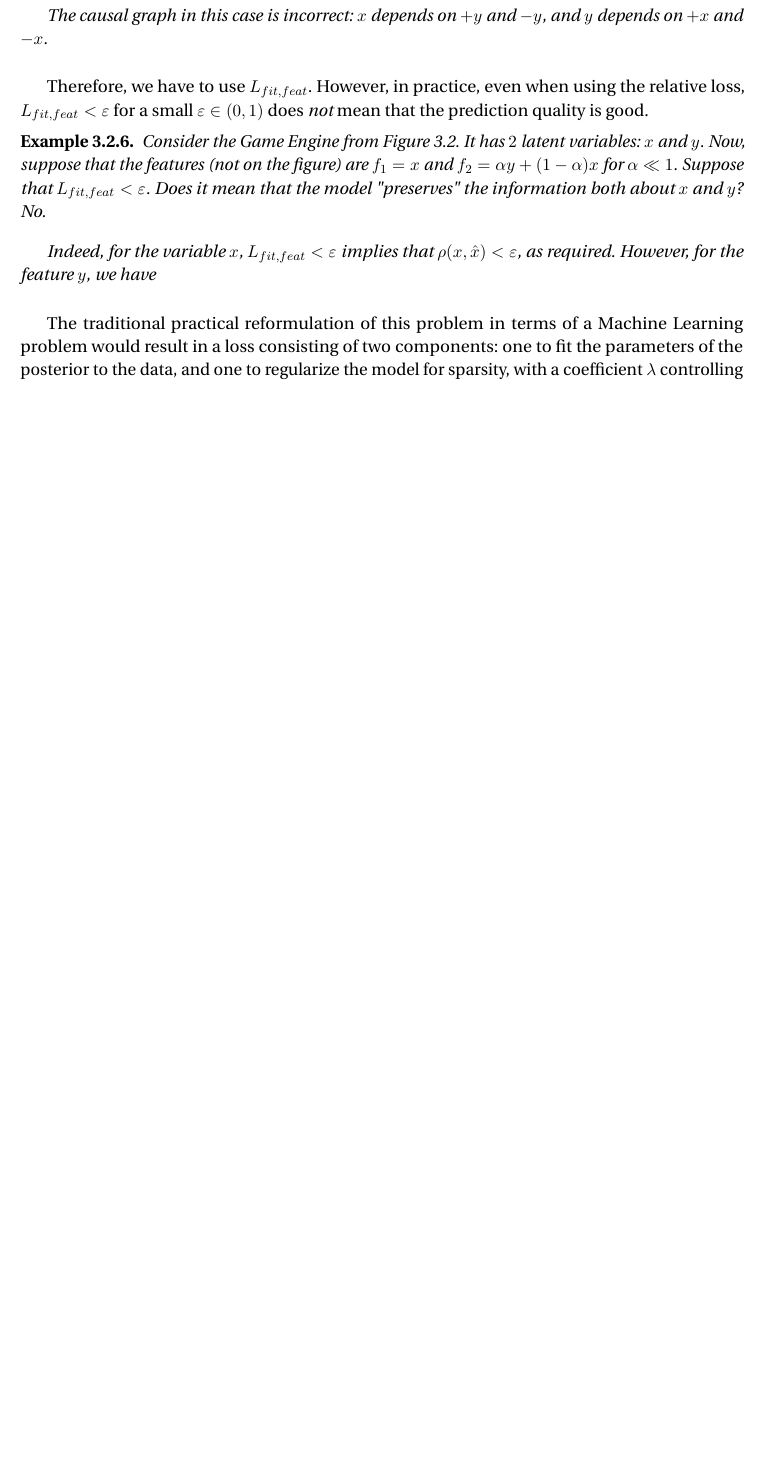
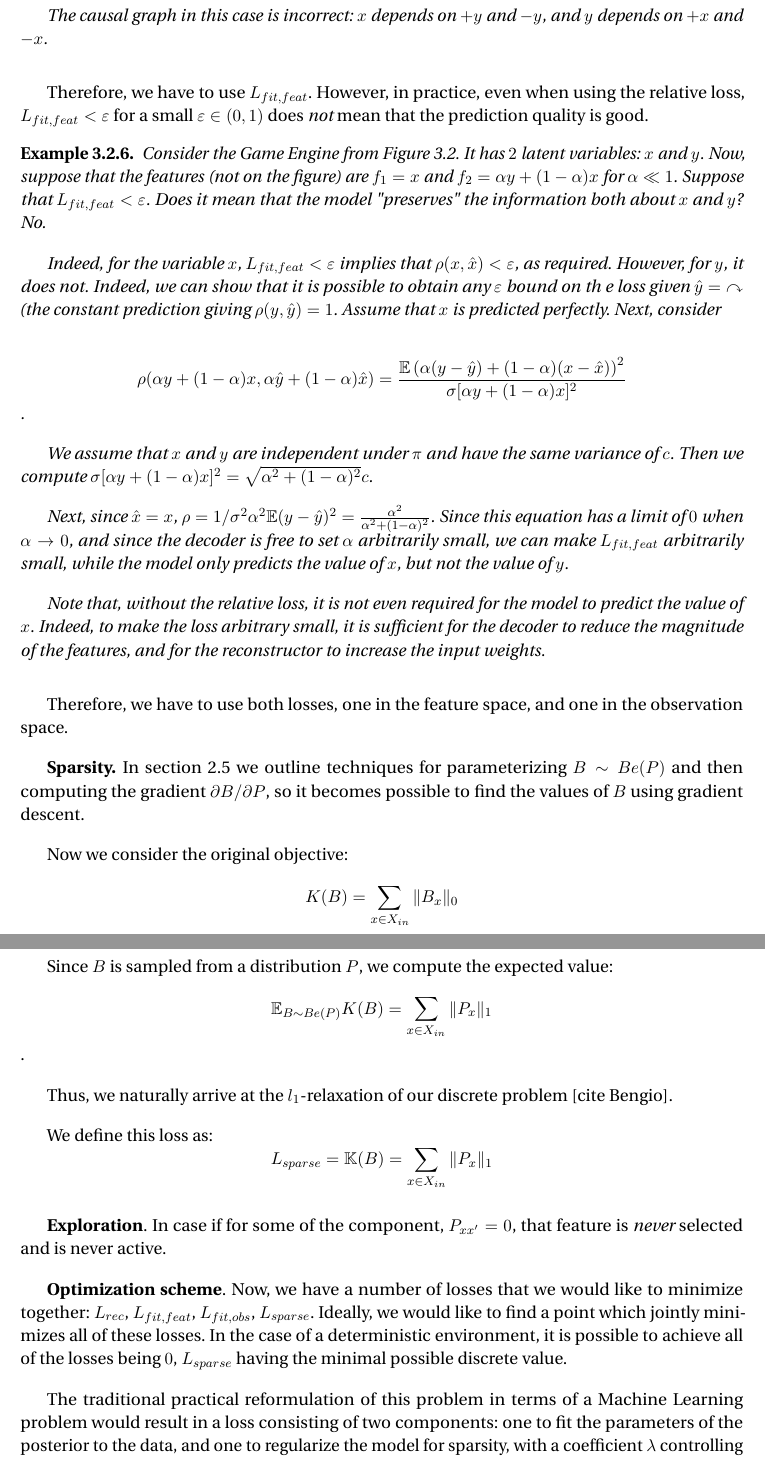
Before and after one commit to sergeivolodin/ms-thesis, a LaTeX thesis (main.tex): part of page 31 of 49 before the commit and two parts of pages 31 and 32 of 51 after it, the two joined at a grey line, cut so that both start at the same text, the shorter picture padded with empty space. Compiled offline with pdfLaTeX.

Commit message:
Add Lsparse

```diff
--- a/main.tex
+++ b/main.tex
@@ -607,9 +607,42 @@ Therefore, we have to use $L_{fit,feat}$. However, in practice, even when using
 \begin{example}
 Consider the Game Engine from Figure \ref{fig:env2d2x2}. It has $2$ latent variables: $x$ and $y$. Now, suppose that the features (not on the figure) are $f_1=x$ and $f_2=\alpha y+(1-\alpha)x$ for $\alpha \ll 1$. Suppose that $L_{fit, feat}<\varepsilon$. Does it mean that the model "preserves" the information both about $x$ and $y$? No.
 
-Indeed, for the variable $x$, $L_{fit, feat}<\varepsilon$ implies that $\rho(x,\hat{x})<\varepsilon$, as required. However, for the feature $y$, we have
+Indeed, for the variable $x$, $L_{fit, feat}<\varepsilon$ implies that $\rho(x,\hat{x})<\varepsilon$, as required. However, for $y$, it does not. Indeed, we can show that it is possible to obtain any $\varepsilon$ bound on th e loss given $\hat{y}=\mathbb y$ (the constant prediction giving $\rho(y,\hat{y})=1$. Assume that $x$ is predicted perfectly. Next, consider
+
+$$\rho(\alpha y+(1-\alpha)x,\alpha \hat{y}+(1-\alpha)\hat{x})=\frac{\mathbb E \left(\alpha(y-\hat{y})+(1-\alpha)(x-\hat{x})\right)^2}{\sigma[\alpha y+(1-\alpha)x]^2}$$.
+
+We assume that $x$ and $y$ are independent under $\pi$ and have the same variance of $c$. Then we compute $\sigma[\alpha y+(1-\alpha)x]^2=\sqrt{\alpha^2+(1-\alpha)^2}c$.
+
+Next, since $\hat{x}=x$, $\rho=1/\sigma^2\alpha^2\mathbb E(y-\hat{y})^2=\frac{\alpha^2}{\alpha^2+(1-\alpha)^2}$. Since this equation has a limit of $0$ when $\alpha\to 0$, and since the decoder is free to set $\alpha$ arbitrarily small, we can make $L_{fit, feat}$ arbitrarily small, while the model only predicts the value of $x$, but not the value of $y$.
+
+Note that, without the relative loss, it is not even required for the model to predict the value of $x$. Indeed, to make the loss arbitrary small, it is sufficient for the decoder to reduce the magnitude of the features, and for the reconstructor to increase the input weights.
 \end{example}
 
+Therefore, we have to use both losses, one in the feature space, and one in the observation space.
+
+{\bf Sparsity.} In \autoref{sec:grad_discrete} we outline techniques for parameterizing $B\sim Be(P)$ and then computing the gradient $\partial B/\partial P$, so it becomes possible to find the values of $B$ using gradient descent.
+
+Now we consider the original objective:
+$$
+K(B)=\sum\limits_{x\in X_{in}}\|B_x\|_0
+$$
+
+Since $B$ is sampled from a distribution $P$, we compute the expected value:
+$$
+\mathbb E_{B\sim Be(P)}K(B)=\sum\limits_{x\in X_{in}}\|P_x\|_1
+$$.
+
+Thus, we naturally arrive at the $l_1$-relaxation of our discrete problem [cite Bengio].
+
+We define this loss as:
+$$
+L_{sparse}=\mathbb K(B)=\sum\limits_{x\in X_{in}}\|P_x\|_1
+$$
+
+{\bf Exploration}. In case if for some of the component, $P_{xx'}=0$, that feature is {\em never} selected and is never active.
+
+
+{\bf Optimization scheme}. Now, we have a number of losses that we would like to minimize together: $L_{rec}$, $L_{fit, feat}$, $L_{fit, obs}$, $L_{sparse}$. Ideally, we would like to find a point which jointly minimizes all of these losses. In the case of a deterministic environment, it is possible to achieve all of the losses being $0$, $L_{sparse}$ having the minimal possible discrete value.
 
 The traditional practical reformulation of this problem in terms of a Machine Learning problem would result in a loss consisting of two components: one to fit the parameters of the posterior to the data, and one to regularize the model for sparsity, with a coefficient $\lambda$ controlling how "strong" is the posterior.
 
```
